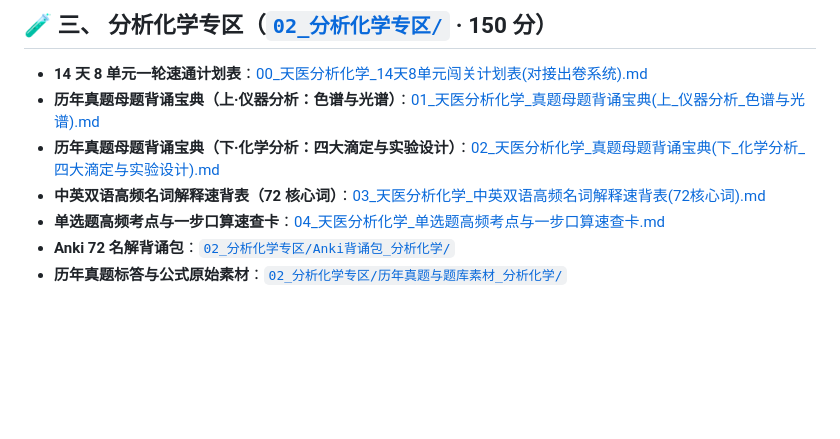
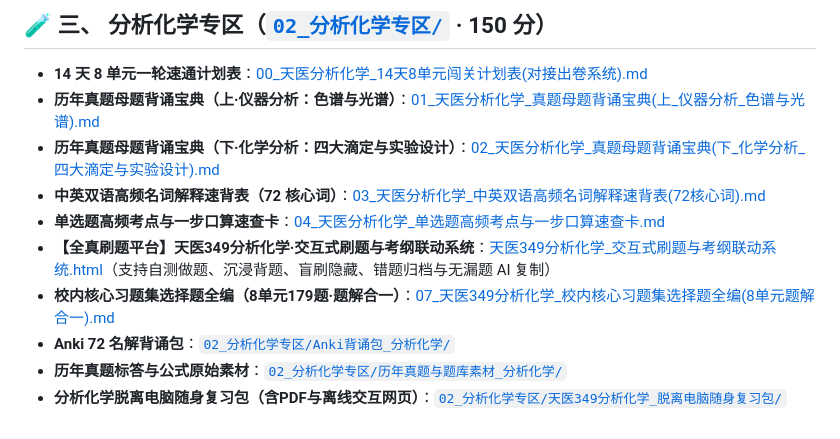
Before and after one commit to Samak6/-, a Markdown page: README.md, the part around the change. Drawn GitHub-style; blank space fills up the shorter version.

Commit message:
docs: update README with analytical chemistry interactive quiz system and full question bank entries

```diff
--- a/README.md
+++ b/README.md
@@ -34,5 +34,8 @@
 * **历年真题母题背诵宝典（下·化学分析：四大滴定与实验设计）**：[02_天医分析化学_真题母题背诵宝典(下_化学分析_四大滴定与实验设计).md](02_分析化学专区/02_天医分析化学_真题母题背诵宝典(下_化学分析_四大滴定与实验设计).md)
 * **中英双语高频名词解释速背表（72 核心词）**：[03_天医分析化学_中英双语高频名词解释速背表(72核心词).md](02_分析化学专区/03_天医分析化学_中英双语高频名词解释速背表(72核心词).md)
 * **单选题高频考点与一步口算速查卡**：[04_天医分析化学_单选题高频考点与一步口算速查卡.md](02_分析化学专区/04_天医分析化学_单选题高频考点与一步口算速查卡.md)
+* **【全真刷题平台】天医349分析化学·交互式刷题与考纲联动系统**：[天医349分析化学_交互式刷题与考纲联动系统.html](02_分析化学专区/天医349分析化学_交互式刷题与考纲联动系统.html)（支持自测做题、沉浸背题、盲刷隐藏、错题归档与无漏题 AI 复制）
+* **校内核心习题集选择题全编（8单元179题·题解合一）**：[07_天医349分析化学_校内核心习题集选择题全编(8单元题解合一).md](02_分析化学专区/07_天医349分析化学_校内核心习题集选择题全编(8单元题解合一).md)
 * **Anki 72 名解背诵包**：[`02_分析化学专区/Anki背诵包_分析化学/`](02_分析化学专区/Anki背诵包_分析化学/)
 * **历年真题标答与公式原始素材**：[`02_分析化学专区/历年真题与题库素材_分析化学/`](02_分析化学专区/历年真题与题库素材_分析化学/)
+* **分析化学脱离电脑随身复习包（含PDF与离线交互网页）**：[`02_分析化学专区/天医349分析化学_脱离电脑随身复习包/`](02_分析化学专区/天医349分析化学_脱离电脑随身复习包/)
```
